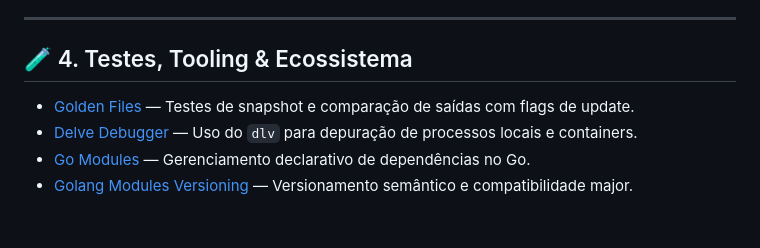
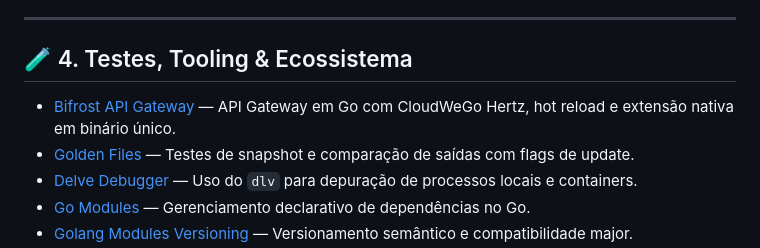
Before and after one commit to rjfonseca/second-brain-public, a Markdown page: content/go/index.md, the part around the change. Rendered like a GitHub page; blank space fills up the shorter version.

Commit message:
feat(go): add bifrost api gateway guide and extension patterns

```diff
--- a/content/go/index.md
+++ b/content/go/index.md
@@ -40,6 +40,7 @@ Bem-vindo ao acervo de anotações técnicas e arquiteturais sobre **Go (Golang)
 ---
 
 ## 🧪 4. Testes, Tooling & Ecossistema
+- [Bifrost API Gateway](bifrost-api-gateway.md) — API Gateway em Go com CloudWeGo Hertz, hot reload e extensão nativa em binário único.
 - [Golden Files](golden-files.md) — Testes de snapshot e comparação de saídas com flags de update.
 - [Delve Debugger](delve.md) — Uso do `dlv` para depuração de processos locais e containers.
 - [Go Modules](go-modules.md) — Gerenciamento declarativo de dependências no Go.
```
Also changed, not shown: content/go/bifrost-api-gateway.md (added, +224 -0 lines).
